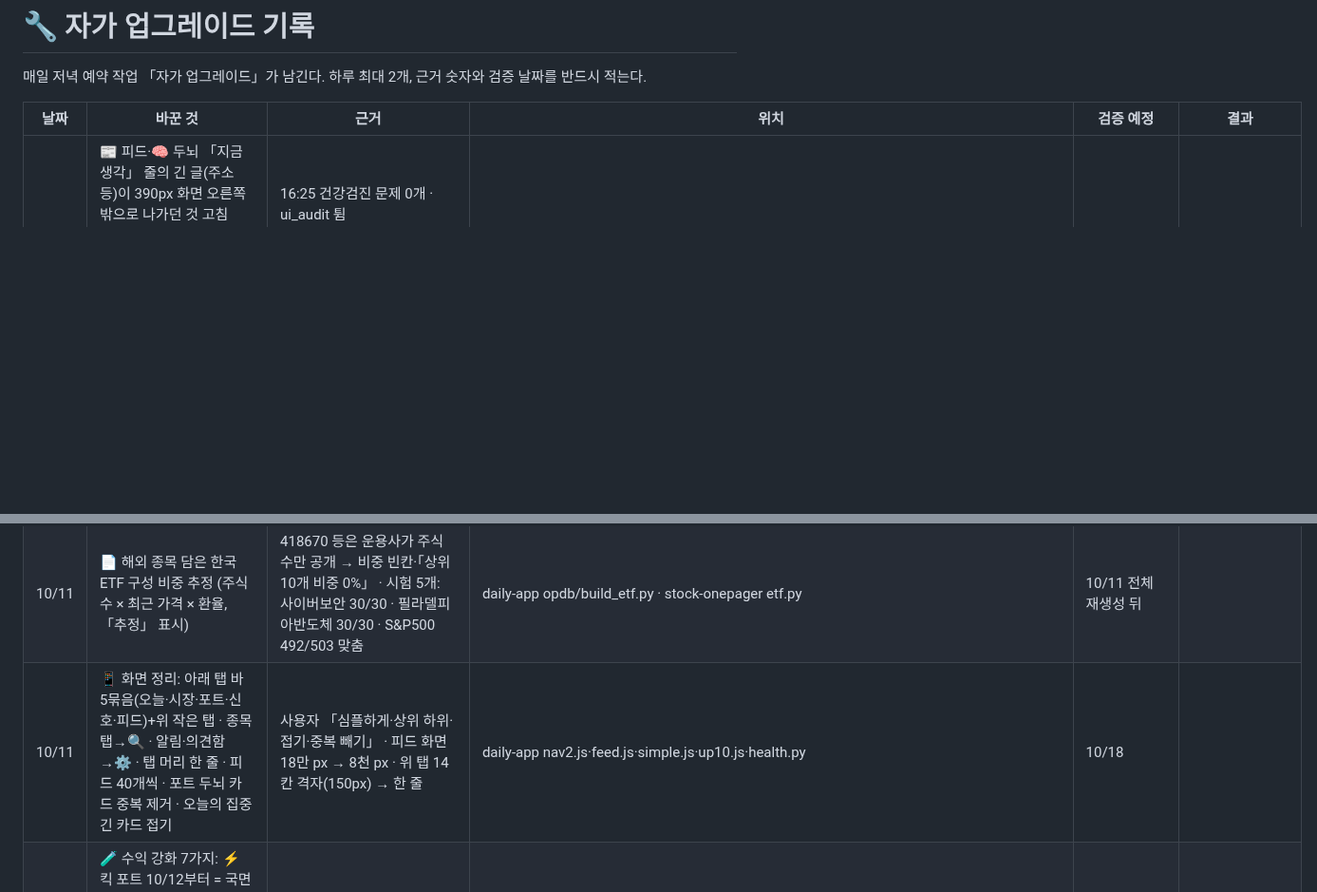
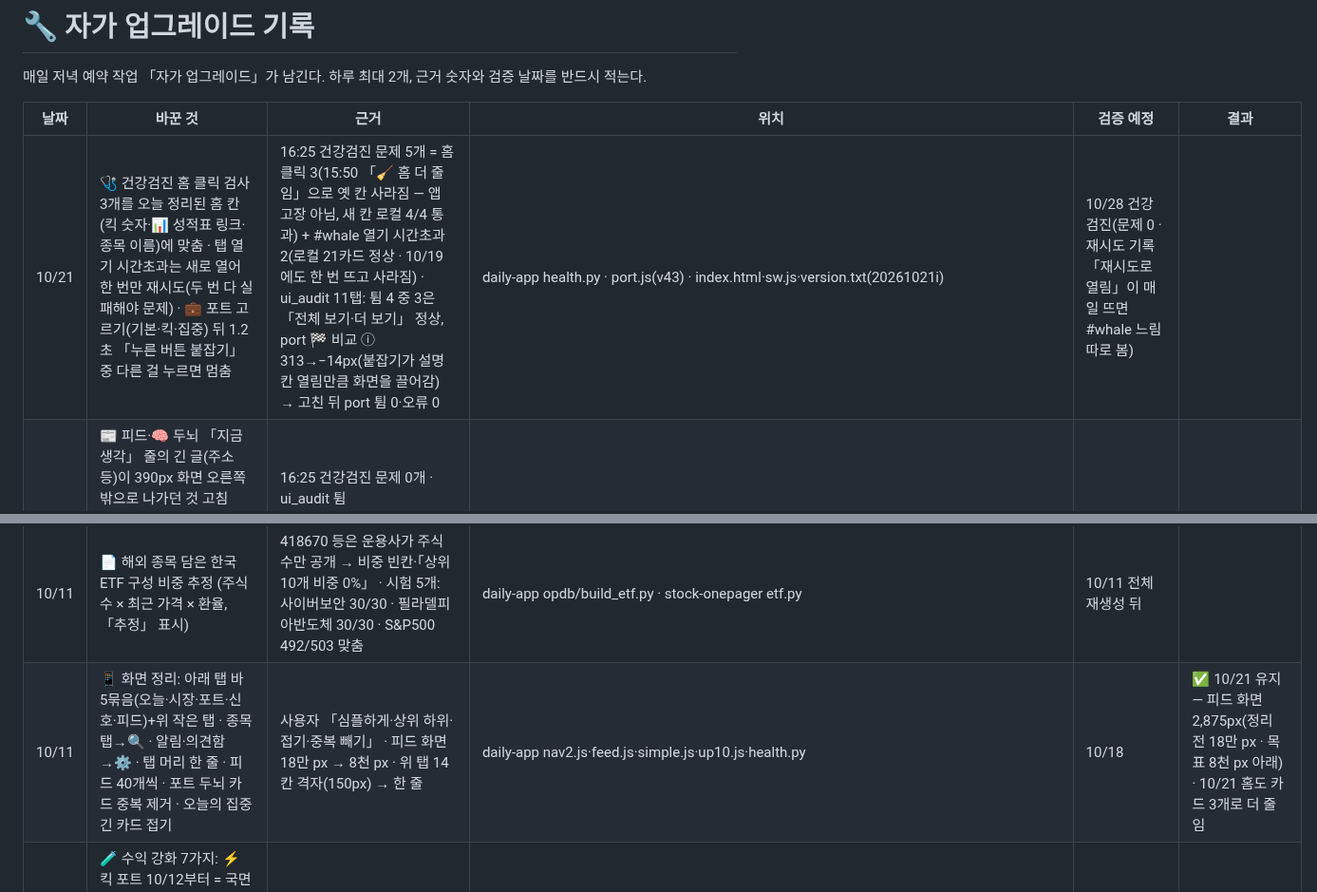
Before and after one commit to chkchp0702-spec/market-strategy-report, a Markdown page: brain/upgrades.md, 2 parts joined by grey strips. Shown at 95% size. Rendered like a GitHub page; blank space fills up the shorter version.

Commit message:
🔧 자가 업그레이드 10/21: 건강검진 홈 클릭 검사·탭 재시도 · 포트 ⓘ 튐 고침 (upgrades 기록)
Co-Authored-By: Claude Opus 5.5 <noreply@anthropic.com>
Claude-Session: https://claude.ai/code/session_017FgkaVETKfr7yuB7od61Cq

```diff
--- a/brain/upgrades.md
+++ b/brain/upgrades.md
@@ -4,6 +4,7 @@
 
 | 날짜 | 바꾼 것 | 근거 | 위치 | 검증 예정 | 결과 |
 |---|---|---|---|---|---|
+| 10/21 | 🩺 건강검진 홈 클릭 검사 3개를 오늘 정리된 홈 칸(킥 숫자·📊 성적표 링크·종목 이름)에 맞춤 · 탭 열기 시간초과는 새로 열어 한 번만 재시도(두 번 다 실패해야 문제) · 💼 포트 고르기(기본·킥·집중) 뒤 1.2초 「누른 버튼 붙잡기」 중 다른 걸 누르면 멈춤 | 16:25 건강검진 문제 5개 = 홈 클릭 3(15:50 「🧹 홈 더 줄임」으로 옛 칸 사라짐 — 앱 고장 아님, 새 칸 로컬 4/4 통과) + #whale 열기 시간초과 2(로컬 21카드 정상 · 10/19 에도 한 번 뜨고 사라짐) · ui_audit 11탭: 튐 4 중 3은 「전체 보기·더 보기」 정상, port 🏁 비교 ⓘ 313→−14px(붙잡기가 설명 칸 열림만큼 화면을 끌어감) → 고친 뒤 port 튐 0·오류 0 | daily-app health.py · port.js(v43) · index.html·sw.js·version.txt(20261021i) | 10/28 건강검진(문제 0 · 재시도 기록 「재시도로 열림」이 매일 뜨면 #whale 느림 따로 봄) | |
 | 10/20 | 📰 피드·🧠 두뇌 「지금 생각」 줄의 긴 글(주소 등)이 390px 화면 오른쪽 밖으로 나가던 것 고침(brain.js v6 — 글 칸 min-width 0·긴 단어 줄바꿈) · 🧪 화면 점검이 신호 탭 맨 위 「숫자 누르면 그 종목으로」 단추(ux1015c sigJump — 10/15 사용자 요청대로 옮겨 가는 게 정답)를 「튐」으로 세던 것 뺌 | 16:25 건강검진 문제 0개 · ui_audit 튐 4(whale·cup·gap·screen 모두 data-j 이동 단추) · 넘침 7(feed .br-ti 글 오른쪽 끝 425·439px > 390, port 칩 줄·4px) → 고친 뒤 feed 넘침 0 · whale·cup·gap·screen 튐 0 · 오류 0 | daily-app brain.js·index.html·sw.js·version.txt(20261020d)·tools/ui_audit.py | 10/27 건강검진·화면 점검(넘침 0 유지) | |
 | 10/19 | 🩺 건강검진 클릭 검사를 🪟 「창」(smooth.js, 10/15 사용자 「매끄럽게 열고 닫기」)에 맞춤 — 다른 탭 카드는 창 속 화면을 정답으로 봄 · 💼 포트 위 고정 줄(💼⚡🎯🙋 S&P ▲)이 390px 에서 S&P 숫자 잘리고 ▲ 안 보이던 것 고침 · ✏️ 편집 「전부 체크·종목 체크」 때 화면 안 튀게(누른 단추 제자리) · 🧪 화면 점검의 「밖」 검사가 옆으로 미는 칩 줄은 빼게 | 16:25 건강검진 문제 4개 모두 「클릭 연동 실패」 — 실제 앱은 창으로 맞게 열림(로컬 재현 4/4 창:port·score·market, 대상 카드 있음) · ui_audit port 「전부 체크」 407→1963px · 고친 뒤 port 튐 0·오류 0 | daily-app health.py · port.js(v41) · tools/ui_audit.py | 10/20 건강검진(문제 0개인가) | 10/19 17:03 재검진 문제 4→0 · 클릭 7/7 통과 (16:59 한 번 #whale 시간초과 — 배포 직후, 17:03 정상) |
 | 10/14 | ⚡ 킥 미국 📈 갭 「눌림 진입」(Q15-5) — 갭 뒤 3거래일 안 갭 ¾ 되돌림 + 종가가 갭 전날 종가 위인 날에 진입, 안 오면 건너뜀 · 🕴 내부자 집단 매수(Q15-2)는 ➖ 안 붙임 | 시험 2017~ 274건 초과 +0.70%·손익비 1.45 vs 다음 날 종가 −0.29% (brain/q15_lab.md) | market-strategy-report kick_sleeve | 12월(실제 10건) | |
@@ -18,7 +19,7 @@
 | 10/10 | 🧪 킥 시험 편입 — 돌파 표본이 부족해도 신호 전체·그림자 성적 10건↑·손익비 1.5↑면 절반 크기로 먼저 | 🤫 매집 전체 12건 평균 +2.7%·손익비 2.8 (돌파 2/20) · 🎯 집중은 목록 밖·1건이라 그림자만 | kick_sleeve.py · RULES 1-E · port.js | 매집 돌파 20건 쌓일 때 | 10/10 Hagerty 0.9%로 복귀 · 킥 +1.46→+1.49% |
 | 10/10 | 📱 앱 업그레이드 10가지: 🏠 오늘 첫 화면 · 📊 성적표 탭 · 💼 포트 원화 금액·그래프 표시점·접는 카드 · 📈 그래프 끌어 보기 · ⚙️ 밝은 테마·글자 크기 · 🏷 종목 배지(포트·킥·집중·두뇌) · 🔔 알림 행동 한 줄·카드로 바로 · ⚡ 서비스 워커 캐시 · 🩺 매일 건강검진 | 사용자 요청 「앱 전체 업그레이드 10가지 다」 · 건강검진 첫 결과: 14개 탭 모두 0.2~0.6초·오류 0 | daily-app up10.js·port.js·viz.js·sw.js·health.py · market-strategy-report src/home.py | 10/24 | 10/10 건강검진 정상 |
 | 10/11 | 📄 해외 종목 담은 한국 ETF 구성 비중 추정 (주식 수 × 최근 가격 × 환율, 「추정」 표시) | 418670 등은 운용사가 주식 수만 공개 → 비중 빈칸·「상위 10개 비중 0%」 · 시험 5개: 사이버보안 30/30 · 필라델피아반도체 30/30 · S&P500 492/503 맞춤 | daily-app opdb/build_etf.py · stock-onepager etf.py | 10/11 전체 재생성 뒤 | |
-| 10/11 | 📱 화면 정리: 아래 탭 바 5묶음(오늘·시장·포트·신호·피드)+위 작은 탭 · 종목 탭→🔍 · 알림·의견함→⚙️ · 탭 머리 한 줄 · 피드 40개씩 · 포트 두뇌 카드 중복 제거 · 오늘의 집중 긴 카드 접기 | 사용자 「심플하게·상위 하위·접기·중복 빼기」 · 피드 화면 18만 px → 8천 px · 위 탭 14칸 격자(150px) → 한 줄 | daily-app nav2.js·feed.js·simple.js·up10.js·health.py | 10/18 | |
+| 10/11 | 📱 화면 정리: 아래 탭 바 5묶음(오늘·시장·포트·신호·피드)+위 작은 탭 · 종목 탭→🔍 · 알림·의견함→⚙️ · 탭 머리 한 줄 · 피드 40개씩 · 포트 두뇌 카드 중복 제거 · 오늘의 집중 긴 카드 접기 | 사용자 「심플하게·상위 하위·접기·중복 빼기」 · 피드 화면 18만 px → 8천 px · 위 탭 14칸 격자(150px) → 한 줄 | daily-app nav2.js·feed.js·simple.js·up10.js·health.py | 10/18 | ✅ 10/21 유지 — 피드 화면 2,875px(정리 전 18만 px · 목표 8천 px 아래) · 10/21 홈도 카드 3개로 더 줄임 |
 | 10/11 | 🧪 수익 강화 7가지: ⚡ 킥 포트 10/12부터 = 국면 현금(경기 우위 → 15%, 리포트 26%) + 🐋 고래 6→10% + 돌파 9% · 📊 실적 갭 신호(그림자 70건 평균 +1.0%·손익비 1.8 → 자동 편입) · 확률 채점 분야별·비중 변경 문턱(RULES 1-J) · 규칙 검증 매주(rules_bt) | 2008~2026 검증: 국면 현금 샤프 0.64→0.72·낙폭 −38.5→−26.8% ✅ / 칸 기울이기 ➖ / 추세 브레이크 ➖(연 10.4→5.9%) → 끔 · 고래 바스켓 매 분기 S&P 이김 | market-strategy-report src/rules7.py·rules_bt.py·port.py·kick_sleeve.py·home.py·RULES 1-J·1-K · daily-app regime.py·port.js·views.js·up10.js | 11/11 (20거래일) | |
 | 10/11 | 📰 공식 기관 피드(연준·ECB·EIA)는 7일 창 유지 · 막히면 구글뉴스 대체도 7일 | 건강검진 10/11 문제 1개 「피드 0개: 유럽중앙은행 발표」 — 받기는 성공(ok)인데 2일 창이라 주말에 0개 · 연준 2개·EIA 1개로 같은 위험 | market-strategy-report src/feeds.py | 10/12 건강검진(0개 피드 사라졌나) | ✅ 10/12 좋아짐 — ECB 7개·연준 4개·EIA 3개, 0개 피드는 61곳 중 블로그 1곳(선진짱)뿐 |
 | 10/11 | 🧭 나침반 세부 섹터 30개(큰 섹터 11개를 업종으로 — 반도체·소프트웨어·전력장비·방산·조선 운송·은행·증권·보험·자동차·바이오·제약 등) · 장중 나침반도 같이 · 시계·지도·되감기 계열 고르기·고정 색 | 사용자 「섹터 더 세분화, 다 반영」 · 전에는 반도체와 소프트웨어가 한 「IT·기술」에 묶여 반도체 −4.3% 주에 SW +3.9%가 가려짐 | daily-app subsec.py·opdb/compass.py·live.py·live_world.py·viz.js·plus3.js·plus5.js·compass.js·nav2.js | — | 10/11 미국 30·한국 29개 |
```
